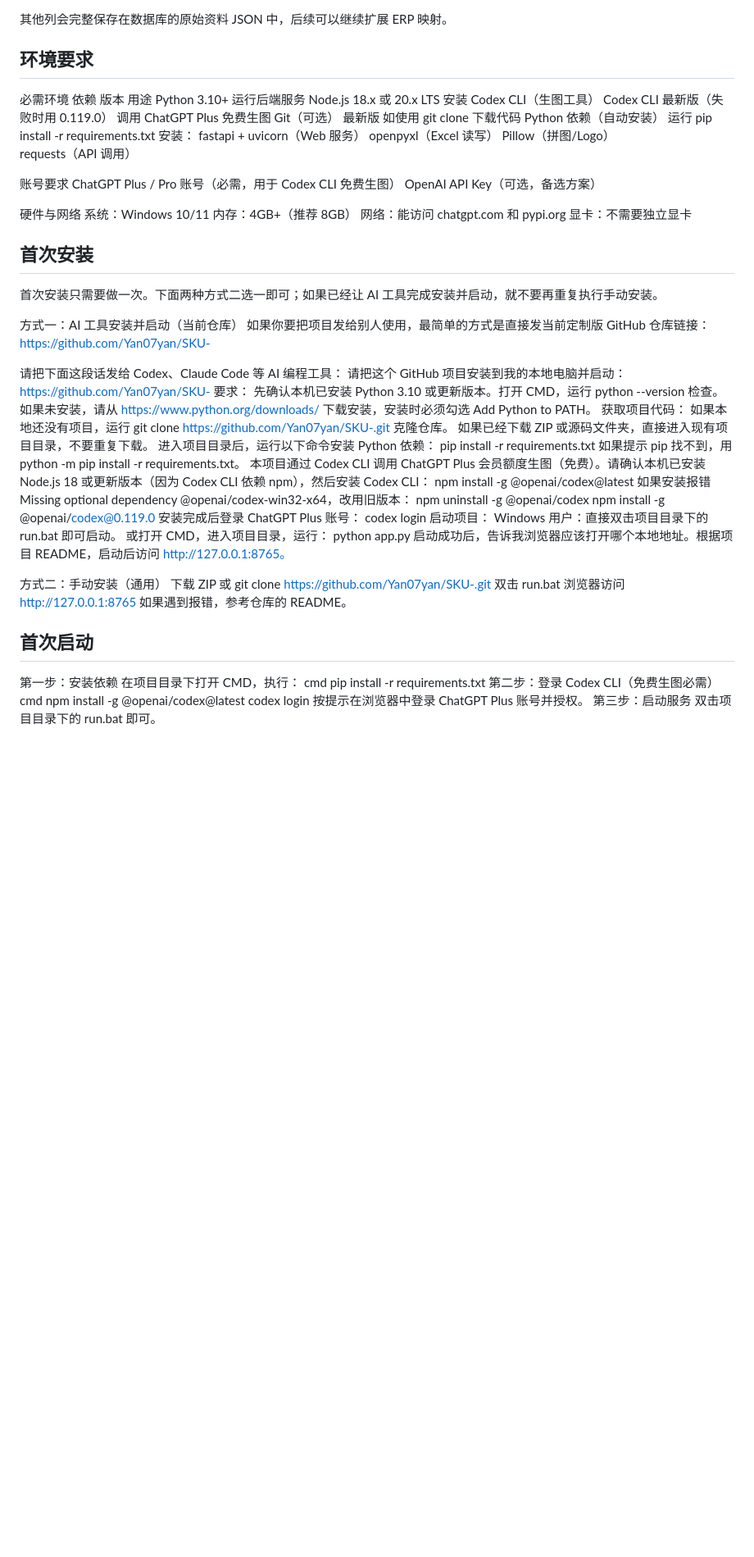
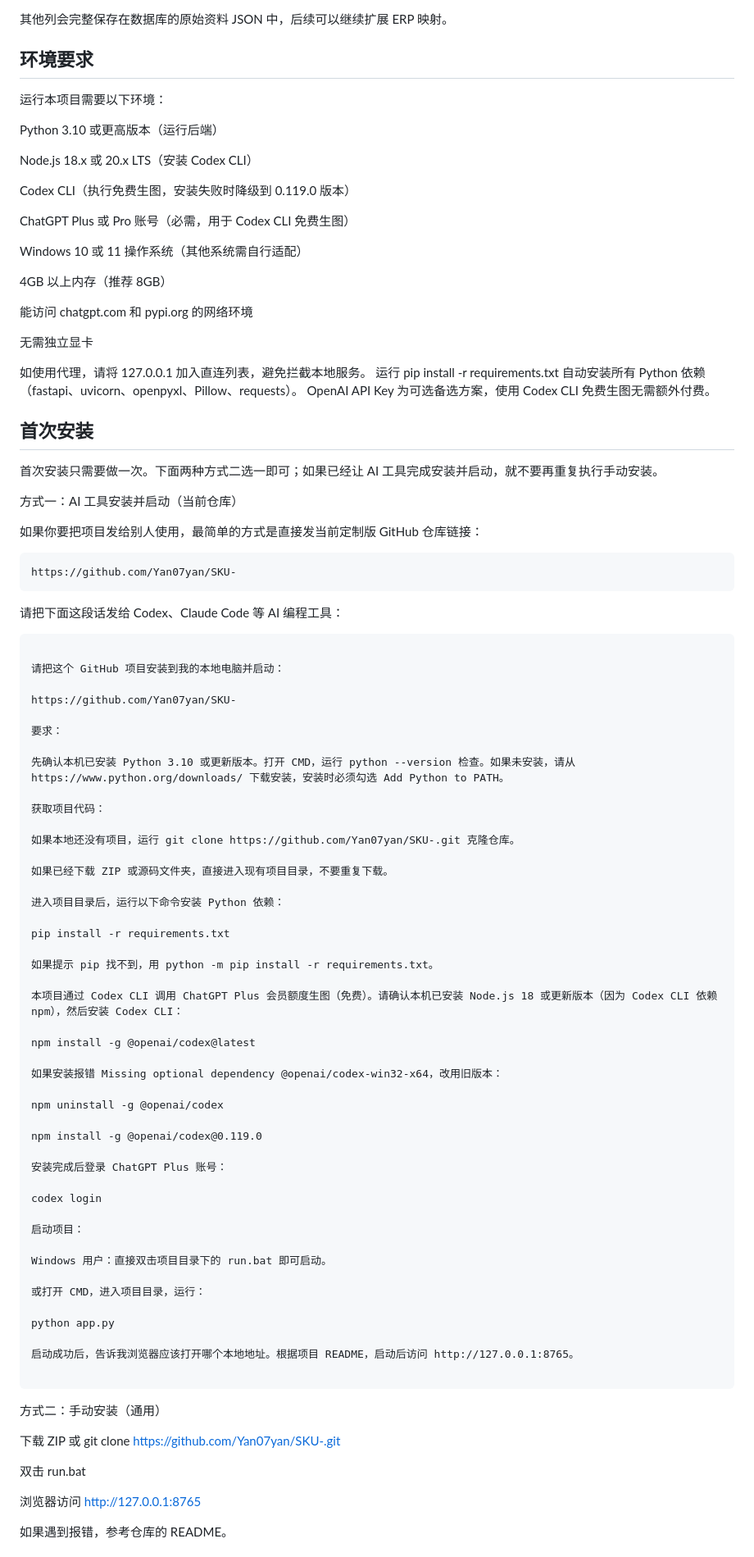
Before and after one commit to Yan07yan/SKU-, a Markdown page: README.md, the part around one of its changes. Shown at 82% size. Rendered like a GitHub page; blank space fills up the shorter version.

````diff
--- a/README.md
+++ b/README.md
@@ -30,76 +30,99 @@ http://127.0.0.1:8765
 其他列会完整保存在数据库的原始资料 JSON 中，后续可以继续扩展 ERP 映射。
 
 ## 环境要求
-必需环境
-依赖	版本	用途
-Python	3.10+	运行后端服务
-Node.js	18.x 或 20.x LTS	安装 Codex CLI（生图工具）
-Codex CLI	最新版（失败时用 0.119.0）	调用 ChatGPT Plus 免费生图
-Git（可选）	最新版	如使用 git clone 下载代码
-Python 依赖（自动安装）
-运行 pip install -r requirements.txt 安装：
-fastapi + uvicorn（Web 服务）
-openpyxl（Excel 读写）
-Pillow（拼图/Logo）
-requests（API 调用）
 
-账号要求
-ChatGPT Plus / Pro 账号（必需，用于 Codex CLI 免费生图）
-OpenAI API Key（可选，备选方案）
+运行本项目需要以下环境：
 
-硬件与网络
-系统：Windows 10/11
-内存：4GB+（推荐 8GB）
-网络：能访问 chatgpt.com 和 pypi.org
-显卡：不需要独立显卡
+Python 3.10 或更高版本（运行后端）
+
+Node.js 18.x 或 20.x LTS（安装 Codex CLI）
+
+Codex CLI（执行免费生图，安装失败时降级到 0.119.0 版本）
+
+ChatGPT Plus 或 Pro 账号（必需，用于 Codex CLI 免费生图）
+
+Windows 10 或 11 操作系统（其他系统需自行适配）
+
+4GB 以上内存（推荐 8GB）
+
+能访问 chatgpt.com 和 pypi.org 的网络环境
+
+无需独立显卡
+
+如使用代理，请将 127.0.0.1 加入直连列表，避免拦截本地服务。
+运行 pip install -r requirements.txt 自动安装所有 Python 依赖（fastapi、uvicorn、openpyxl、Pillow、requests）。
+OpenAI API Key 为可选备选方案，使用 Codex CLI 免费生图无需额外付费。
 
 ## 首次安装
+
 首次安装只需要做一次。下面两种方式二选一即可；如果已经让 AI 工具完成安装并启动，就不要再重复执行手动安装。
 
 方式一：AI 工具安装并启动（当前仓库）
+
 如果你要把项目发给别人使用，最简单的方式是直接发当前定制版 GitHub 仓库链接：
+
+```text
+https://github.com/Yan07yan/SKU-
+```
+
+请把下面这段话发给 Codex、Claude Code 等 AI 编程工具：
+
+```text
+
+请把这个 GitHub 项目安装到我的本地电脑并启动：
+
 https://github.com/Yan07yan/SKU-
 
-请把下面这段话发给 Codex、Claude Code 等 AI 编程工具：
-请把这个 GitHub 项目安装到我的本地电脑并启动：
-https://github.com/Yan07yan/SKU-
 要求：
+
 先确认本机已安装 Python 3.10 或更新版本。打开 CMD，运行 python --version 检查。如果未安装，请从 https://www.python.org/downloads/ 下载安装，安装时必须勾选 Add Python to PATH。
+
 获取项目代码：
+
 如果本地还没有项目，运行 git clone https://github.com/Yan07yan/SKU-.git 克隆仓库。
+
 如果已经下载 ZIP 或源码文件夹，直接进入现有项目目录，不要重复下载。
+
 进入项目目录后，运行以下命令安装 Python 依赖：
+
 pip install -r requirements.txt
+
 如果提示 pip 找不到，用 python -m pip install -r requirements.txt。
+
 本项目通过 Codex CLI 调用 ChatGPT Plus 会员额度生图（免费）。请确认本机已安装 Node.js 18 或更新版本（因为 Codex CLI 依赖 npm），然后安装 Codex CLI：
+
 npm install -g @openai/codex@latest
+
 如果安装报错 Missing optional dependency @openai/codex-win32-x64，改用旧版本：
+
 npm uninstall -g @openai/codex
+
 npm install -g @openai/codex@0.119.0
+
 安装完成后登录 ChatGPT Plus 账号：
+
 codex login
+
 启动项目：
+
 Windows 用户：直接双击项目目录下的 run.bat 即可启动。
+
 或打开 CMD，进入项目目录，运行：
+
 python app.py
+
 启动成功后，告诉我浏览器应该打开哪个本地地址。根据项目 README，启动后访问 http://127.0.0.1:8765。
 
+```
+
 方式二：手动安装（通用）
+
 下载 ZIP 或 git clone https://github.com/Yan07yan/SKU-.git
+
 双击 run.bat
+
 浏览器访问 http://127.0.0.1:8765
+
 如果遇到报错，参考仓库的 README。
 
-## 首次启动
-第一步：安装依赖
-在项目目录下打开 CMD，执行：
-cmd
-pip install -r requirements.txt
-第二步：登录 Codex CLI（免费生图必需）
-cmd
-npm install -g @openai/codex@latest
-codex login
-按提示在浏览器中登录 ChatGPT Plus 账号并授权。
-第三步：启动服务
-双击项目目录下的 run.bat 即可。
 
````
Also changed, not shown: other parts of README.md (+167 -7 lines).
